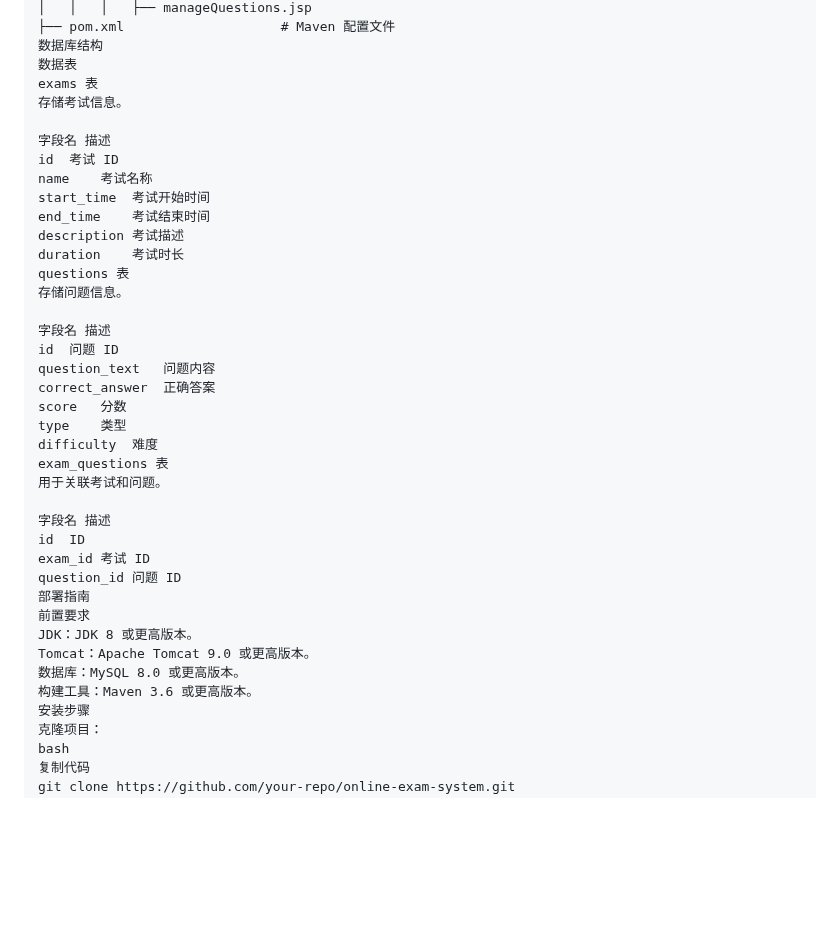
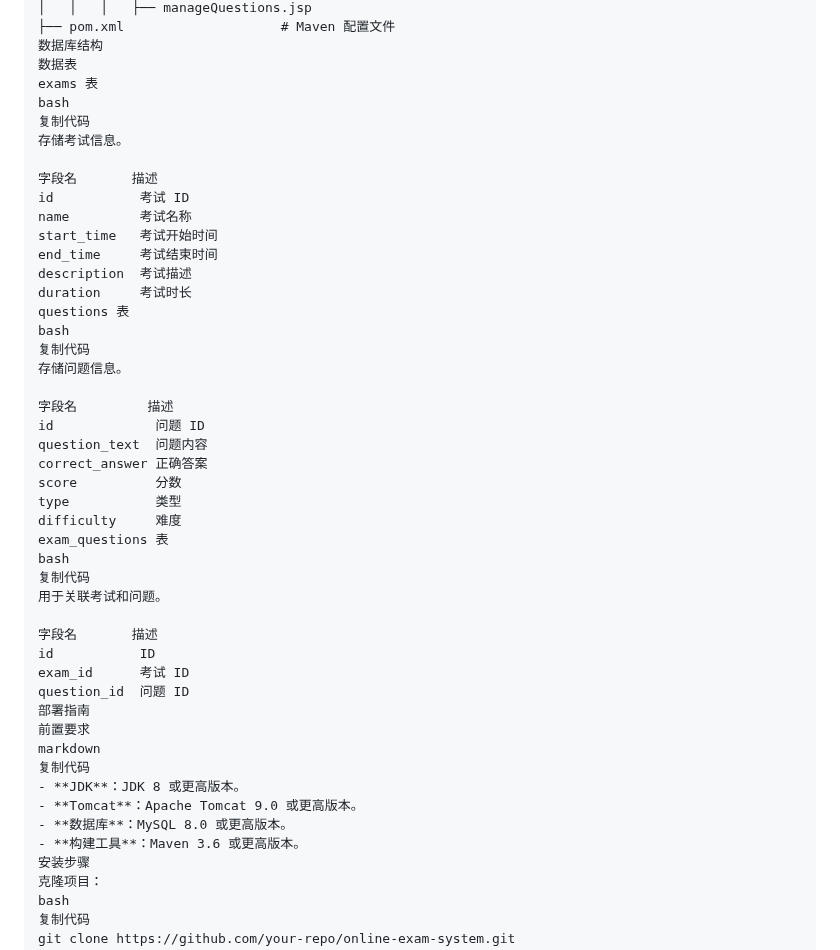
Before and after one commit to tiangyn7/Onlineexamsystem, a Markdown page: README.md, the part around one of its changes. GitHub-like rendering; blank space fills up the shorter version.

```diff
--- a/README.md
+++ b/README.md
@@ -52,38 +52,46 @@ demo/
 数据库结构
 数据表
 exams 表
+bash
+复制代码
 存储考试信息。
 
-字段名	描述
-id	考试 ID
-name	考试名称
-start_time	考试开始时间
-end_time	考试结束时间
-description	考试描述
-duration	考试时长
+字段名       描述
+id           考试 ID
+name         考试名称
+start_time   考试开始时间
+end_time     考试结束时间
+description  考试描述
+duration     考试时长
 questions 表
+bash
+复制代码
 存储问题信息。
 
-字段名	描述
-id	问题 ID
-question_text	问题内容
-correct_answer	正确答案
-score	分数
-type	类型
-difficulty	难度
+字段名         描述
+id             问题 ID
+question_text  问题内容
+correct_answer 正确答案
+score          分数
+type           类型
+difficulty     难度
 exam_questions 表
+bash
+复制代码
 用于关联考试和问题。
 
-字段名	描述
-id	ID
-exam_id	考试 ID
-question_id	问题 ID
+字段名       描述
+id           ID
+exam_id      考试 ID
+question_id  问题 ID
 部署指南
 前置要求
-JDK：JDK 8 或更高版本。
-Tomcat：Apache Tomcat 9.0 或更高版本。
-数据库：MySQL 8.0 或更高版本。
-构建工具：Maven 3.6 或更高版本。
+markdown
+复制代码
+- **JDK**：JDK 8 或更高版本。
+- **Tomcat**：Apache Tomcat 9.0 或更高版本。
+- **数据库**：MySQL 8.0 或更高版本。
+- **构建工具**：Maven 3.6 或更高版本。
 安装步骤
 克隆项目：
 bash
```
Also changed, not shown: other parts of README.md (+34 -27 lines).
